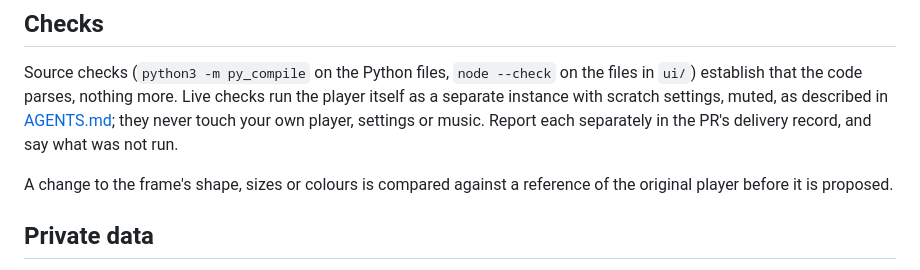
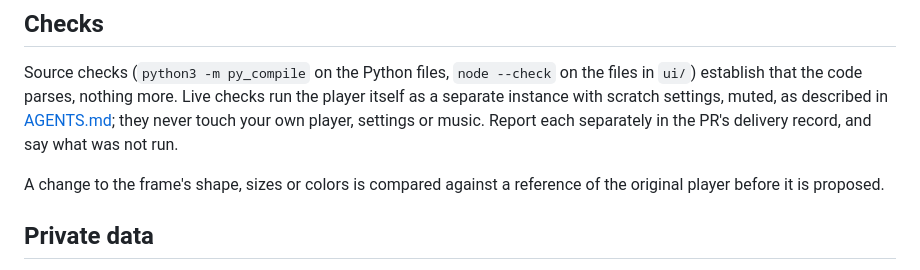
Before and after one commit to NahuelGenchi/ocean-mist, a Markdown page: CONTRIBUTING.md, the part around the change. Rendered like a GitHub page.

```diff
--- a/CONTRIBUTING.md
+++ b/CONTRIBUTING.md
@@ -28,7 +28,7 @@ Every meaningful action must stay discoverable through that chain. Routine reads
 
 Source checks (`python3 -m py_compile` on the Python files, `node --check` on the files in `ui/`) establish that the code parses, nothing more. Live checks run the player itself as a separate instance with scratch settings, muted, as described in [AGENTS.md](AGENTS.md); they never touch your own player, settings or music. Report each separately in the PR's delivery record, and say what was not run.
 
-A change to the frame's shape, sizes or colours is compared against a reference of the original player before it is proposed.
+A change to the frame's shape, sizes or colors is compared against a reference of the original player before it is proposed.
 
 ## Private data
 
```
Also changed, not shown: AGENTS.md (+2 -2 lines).
